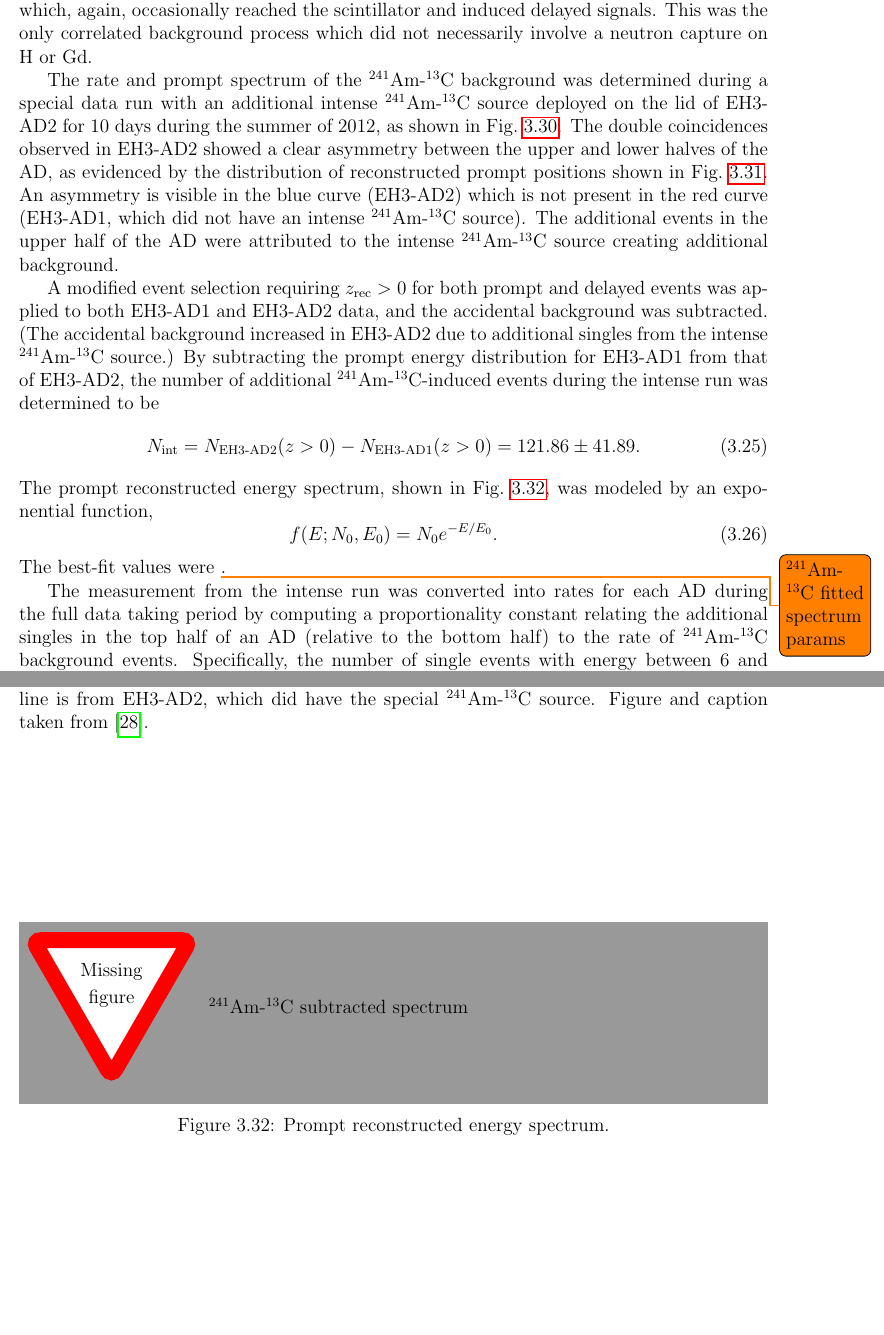
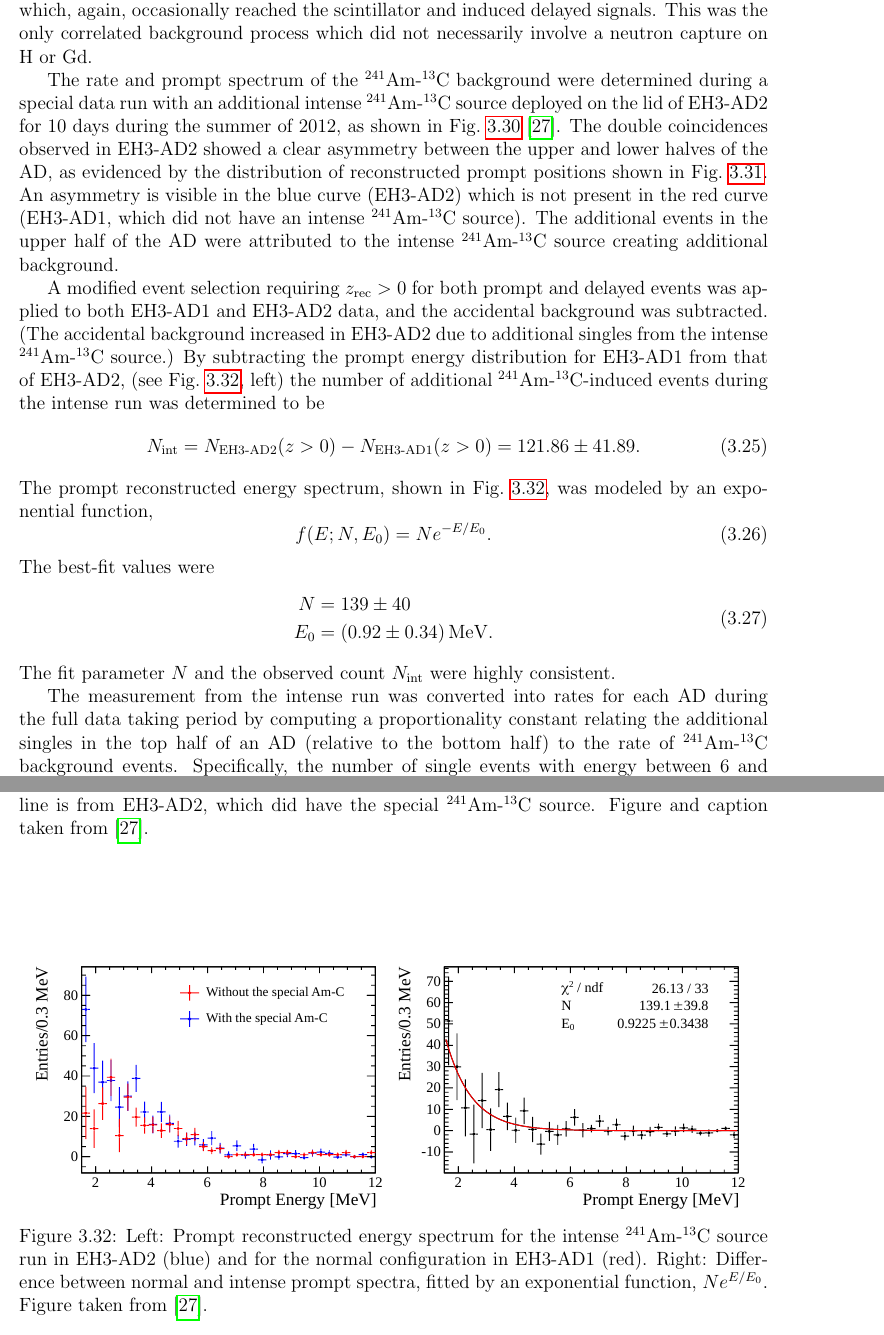
Before and after one commit to samkohn/thesis, a LaTeX thesis (thesis.tex, which reads tex/ch_event_selection.tex): two parts of pages 61 and 63 of 67, joined at a grey line, cut so that both start at the same text, the shorter picture padded with empty space. Compiled offline with pdfLaTeX.

Commit message:
Add AmC spectrum

```diff
--- a/tex/ch_event_selection.tex
+++ b/tex/ch_event_selection.tex
@@ -2057,10 +2057,10 @@ which, again, occasionally reached the scintillator and induced delayed signals.
 This was the only correlated background process
 which did not necessarily involve a neutron capture on H or Gd.
 
-The rate and prompt spectrum of the \amc{} background was determined
+The rate and prompt spectrum of the \amc{} background were determined
 during a special data run with an additional intense \amc{} source
 deployed on the lid of EH3-AD2 for 10 days during the summer of 2012,
-as shown in \cref{fig:amc_photo}.
+as shown in \cref{fig:amc_photo} \cite{nh2016technote}.
 The double coincidences observed in EH3-AD2 showed a clear asymmetry
 between the upper and lower halves of the AD,
 as evidenced by the distribution of reconstructed prompt positions
@@ -2088,6 +2088,7 @@ and the accidental background was subtracted.
 (The accidental background increased in EH3-AD2 due to additional singles
 from the intense \amc{} source.)
 By subtracting the prompt energy distribution for EH3-AD1 from that of EH3-AD2,
+(see \cref{fig:amc_spectrum}, left)
 the number of additional \amc{}-induced events during the intense run
 was determined to be
 \begin{equation}\label{eq:amc_intense}
@@ -2097,9 +2098,17 @@ was determined to be
 The prompt reconstructed energy spectrum, shown in \cref{fig:amc_spectrum},
 was modeled by an exponential function,
 \begin{equation}\label{eq:amc_spec_fit}
-    f(E; N_0, E_0) = N_0 e^{-E/E_0}.
+    f(E; N, E_0) = N e^{-E/E_0}.
 \end{equation}
-The best-fit values were \todo{\amc{} fitted spectrum params}.
+The best-fit values were
+\begin{align}\label{eq:amc_spec_params}
+    \begin{split}
+        N &= 139\pm40 \\
+        E_0 &= \SI{0.92\pm0.34}{\MeV}.
+    \end{split}
+\end{align}
+The fit parameter $N$ and the observed count $N_\text{int}$
+were highly consistent.
 
 The measurement from the intense run was converted
 into rates for each AD during the full data taking period
@@ -2150,8 +2159,15 @@ and a variety of simulations of the \amc{} background process.
 
 \begin{figure}
     \centering
-    \missingfigure{\amc{} subtracted spectrum}
-    \caption{Prompt reconstructed energy spectrum.}
+    \includegraphics{ch_event_selection/amc_spectrum}
+    \caption{
+        Left: Prompt reconstructed energy spectrum
+        for the intense \amc{} source run in EH3-AD2 (blue)
+        and for the normal configuration in EH3-AD1 (red).
+        Right: Difference between normal and intense prompt spectra,
+        fitted by an exponential function, $Ne^{E/E_0}$.
+        Figure taken from \cite{nh2016technote}.
+    }
     \label{fig:amc_spectrum}
 \end{figure}
 
```
Also changed, not shown: img/ch_event_selection/amc_spectrum.pdf (added).
